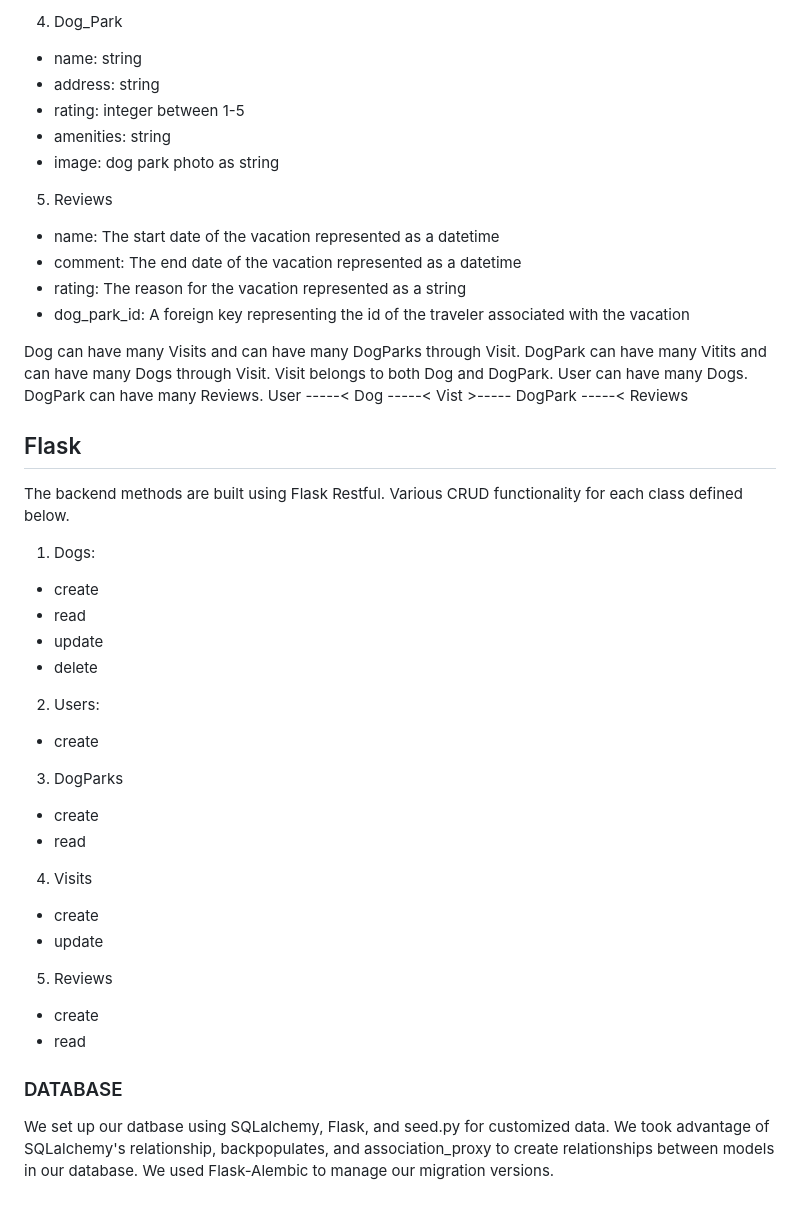
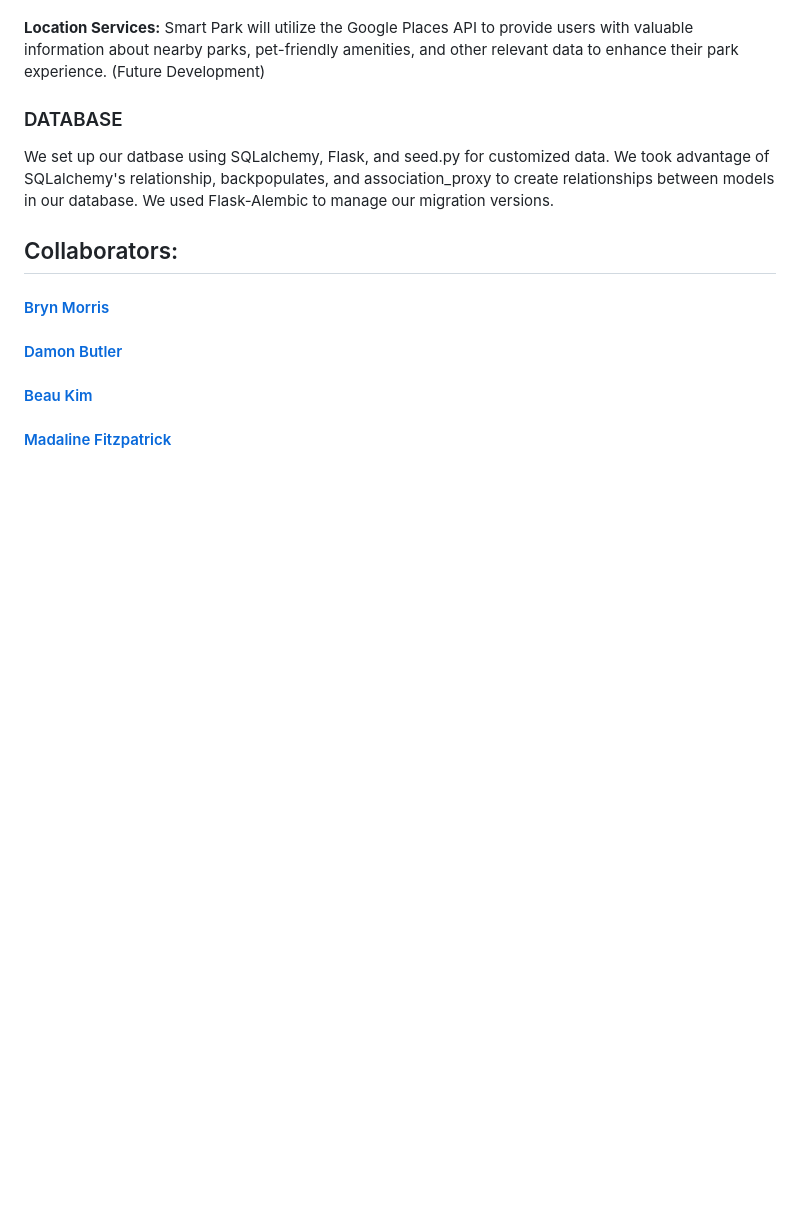
Before and after one commit to bryn-morris/Smart-Park, a Markdown page: README.md, the part around one of its changes. Rendered like a GitHub page; blank space fills up the shorter version.

```diff
--- a/README.md
+++ b/README.md
@@ -109,42 +57,11 @@ The individual properties of each table are listed below:
-4. Dog_Park
-- name: string
-- address: string
-- rating: integer between 1-5
-- amenities: string
-- image: dog park photo as string
-
-5. Reviews
-- name: The start date of the vacation represented as a datetime
-- comment: The end date of the vacation represented as a datetime
-- rating: The reason for the vacation represented as a string
-- dog_park_id: A foreign key representing the id of the traveler associated with the vacation
-
-Dog can have many Visits and can have many DogParks through Visit. DogPark can have many Vitits and can have many Dogs through Visit. Visit belongs to both Dog and DogPark. User can have many Dogs. DogPark can have many Reviews.
-    User -----< Dog -----< Vist >----- DogPark -----< Reviews
-
-## Flask
-The backend methods are built using Flask Restful. Various CRUD functionality for each class defined below.
-
-1. Dogs:
-- create
-- read
-- update
-- delete
-
-2. Users:
-- create
-
-3. DogParks
-- create
-- read
-
-4. Visits
-- create
-- update
-
-5. Reviews
-- create
-- read
+**Location Services:** Smart Park will utilize the Google Places API to provide users with valuable information about nearby parks, pet-friendly amenities, and other relevant data to enhance their park experience. (Future Development)
 
 ### DATABASE
 We set up our datbase using SQLalchemy, Flask, and seed.py for customized data. We took advantage of SQLalchemy's relationship, backpopulates, and association_proxy to create relationships between models in our database. We used Flask-Alembic to manage our migration versions.
+
+## Collaborators:
+
+#### [Bryn Morris](https://github.com/bryn-morris)
+#### [Damon Butler](https://github.com/DamonButler)
+#### [Beau Kim](https://github.com/chasecivillion)
+#### [Madaline Fitzpatrick](https://github.com/madalinefitz)
```
Also changed, not shown: other parts of README.md (+22 -74 lines).
